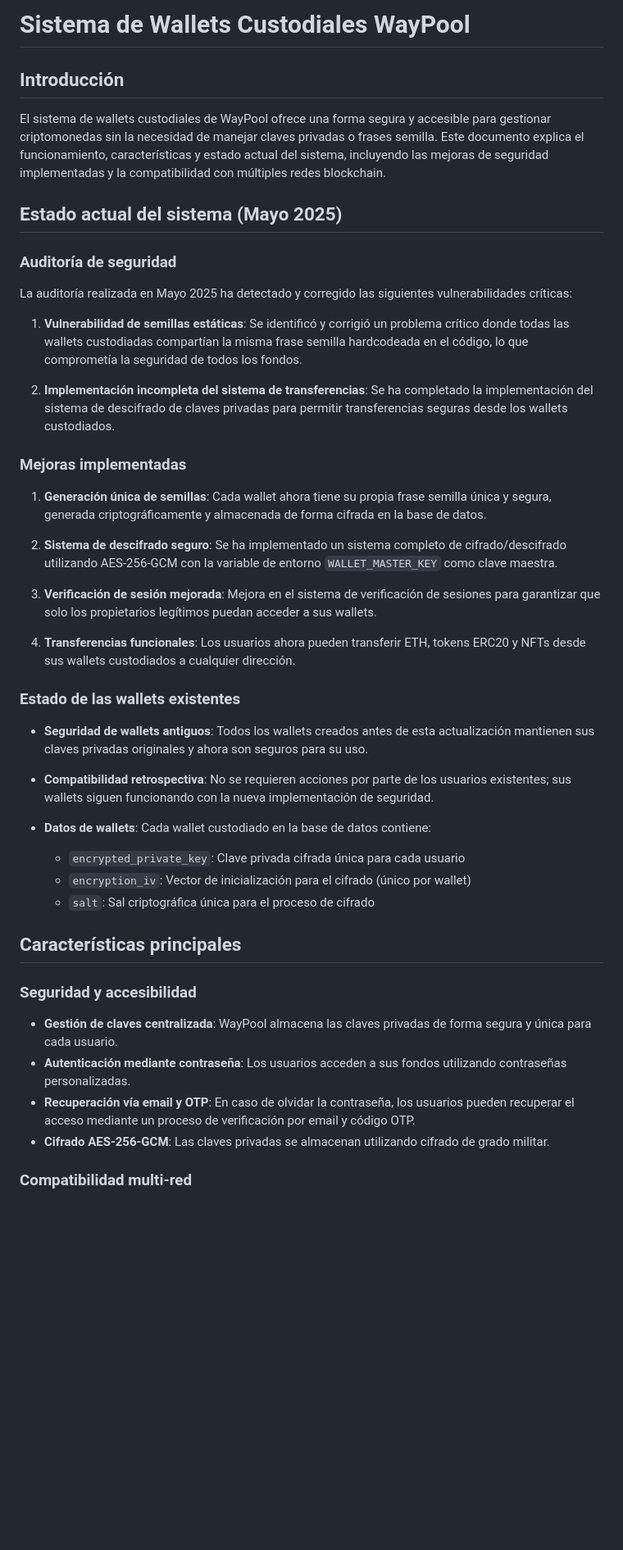
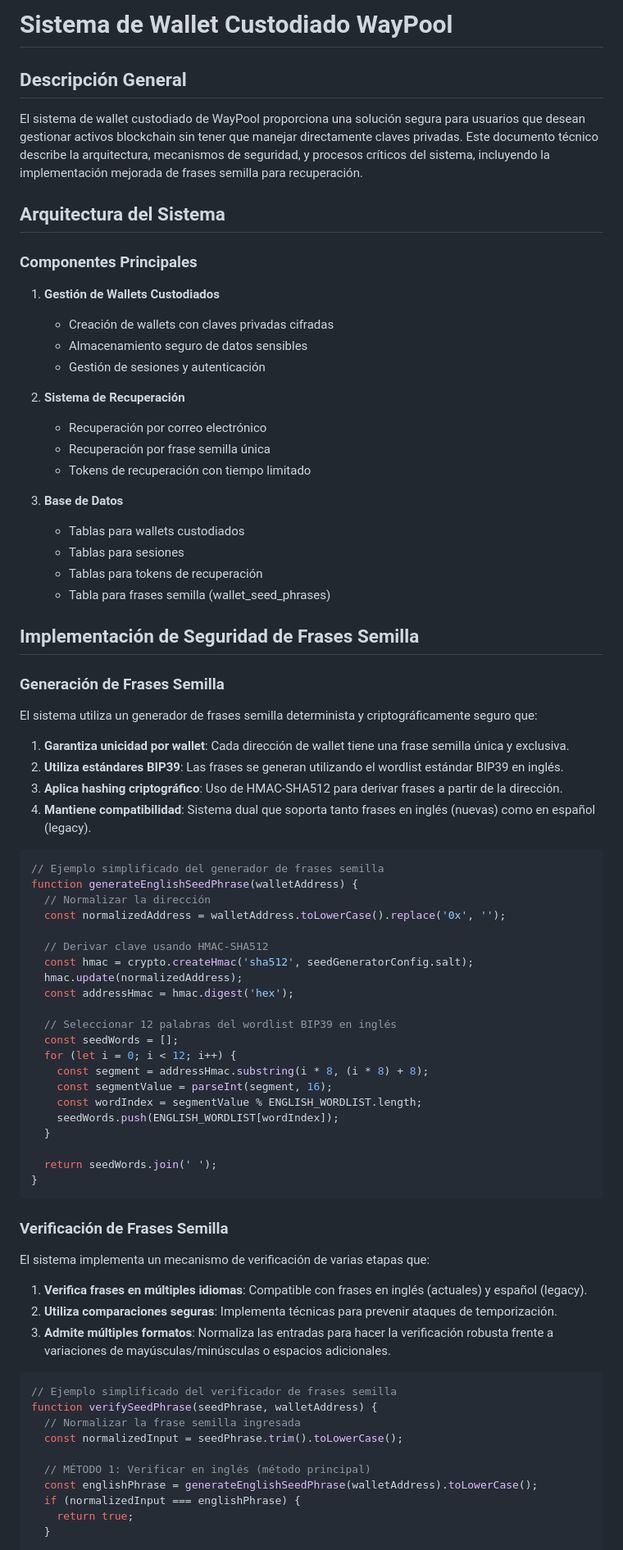
Before and after one commit to JBHAPEX/WayBank, a Markdown page: custodial-wallet-system.md, the part around the change printed below. Shown: that part at 82% size. Drawn GitHub-style; blank space fills up the shorter version.

````diff
--- a/custodial-wallet-system.md
+++ b/custodial-wallet-system.md
@@ -1,48 +1,81 @@
-# Sistema de Wallets Custodiales WayPool
+# Sistema de Wallet Custodiado WayPool
 
-## Introducción
+## Descripción General
 
-El sistema de wallets custodiales de WayPool ofrece una forma segura y accesible para gestionar criptomonedas sin la necesidad de manejar claves privadas o frases semilla. Este documento explica el funcionamiento, características y estado actual del sistema, incluyendo las mejoras de seguridad implementadas y la compatibilidad con múltiples redes blockchain.
+El sistema de wallet custodiado de WayPool proporciona una solución segura para usuarios que desean gestionar activos blockchain sin tener que manejar directamente claves privadas. Este documento técnico describe la arquitectura, mecanismos de seguridad, y procesos críticos del sistema, incluyendo la implementación mejorada de frases semilla para recuperación.
 
-## Estado actual del sistema (Mayo 2025)
+## Arquitectura del Sistema
 
-### Auditoría de seguridad
+### Componentes Principales
 
-La auditoría realizada en Mayo 2025 ha detectado y corregido las siguientes vulnerabilidades críticas:
+1. **Gestión de Wallets Custodiados**
+   - Creación de wallets con claves privadas cifradas
+   - Almacenamiento seguro de datos sensibles
+   - Gestión de sesiones y autenticación
 
-1. **Vulnerabilidad de semillas estáticas**: Se identificó y corrigió un problema crítico donde todas las wallets custodiadas compartían la misma frase semilla hardcodeada en el código, lo que comprometía la seguridad de todos los fondos.
+2. **Sistema de Recuperación**
+   - Recuperación por correo electrónico
+   - Recuperación por frase semilla única
+   - Tokens de recuperación con tiempo limitado
 
-2. **Implementación incompleta del sistema de transferencias**: Se ha completado la implementación del sistema de descifrado de claves privadas para permitir transferencias seguras desde los wallets custodiados.
+3. **Base de Datos**
+   - Tablas para wallets custodiados
+   - Tablas para sesiones
+   - Tablas para tokens de recuperación
+   - Tabla para frases semilla (wallet_seed_phrases)
 
-### Mejoras implementadas
+## Implementación de Seguridad de Frases Semilla
 
-1. **Generación única de semillas**: Cada wallet ahora tiene su propia frase semilla única y segura, generada criptográficamente y almacenada de forma cifrada en la base de datos.
+### Generación de Frases Semilla
 
-2. **Sistema de descifrado seguro**: Se ha implementado un sistema completo de cifrado/descifrado utilizando AES-256-GCM con la variable de entorno `WALLET_MASTER_KEY` como clave maestra.
+El sistema utiliza un generador de frases semilla determinista y criptográficamente seguro que:
 
-3. **Verificación de sesión mejorada**: Mejora en el sistema de verificación de sesiones para garantizar que solo los propietarios legítimos puedan acceder a sus wallets.
+1. **Garantiza unicidad por wallet**: Cada dirección de wallet tiene una frase semilla única y exclusiva.
+2. **Utiliza estándares BIP39**: Las frases se generan utilizando el wordlist estándar BIP39 en inglés.
+3. **Aplica hashing criptográfico**: Uso de HMAC-SHA512 para derivar frases a partir de la dirección.
+4. **Mantiene compatibilidad**: Sistema dual que soporta tanto frases en inglés (nuevas) como en español (legacy).
 
-4. **Transferencias funcionales**: Los usuarios ahora pueden transferir ETH, tokens ERC20 y NFTs desde sus wallets custodiados a cualquier dirección.
+```javascript
+// Ejemplo simplificado del generador de frases semilla
+function generateEnglishSeedPhrase(walletAddress) {
+  // Normalizar la dirección
+  const normalizedAddress = walletAddress.toLowerCase().replace('0x', '');
 
-### Estado de las wallets existentes
+  // Derivar clave usando HMAC-SHA512
+  const hmac = crypto.createHmac('sha512', seedGeneratorConfig.salt);
+  hmac.update(normalizedAddress);
+  const addressHmac = hmac.digest('hex');
 
-- **Seguridad de wallets antiguos**: Todos los wallets creados antes de esta actualización mantienen sus claves privadas originales y ahora son seguros para su uso.
+  // Seleccionar 12 palabras del wordlist BIP39 en inglés
+  const seedWords = [];
+  for (let i = 0; i < 12; i++) {
+    const segment = addressHmac.substring(i * 8, (i * 8) + 8);
+    const segmentValue = parseInt(segment, 16);
+    const wordIndex = segmentValue % ENGLISH_WORDLIST.length;
+    seedWords.push(ENGLISH_WORDLIST[wordIndex]);
+  }
 
-- **Compatibilidad retrospectiva**: No se requieren acciones por parte de los usuarios existentes; sus wallets siguen funcionando con la nueva implementación de seguridad.
+  return seedWords.join(' ');
+}
+```
 
-- **Datos de wallets**: Cada wallet custodiado en la base de datos contiene:
-  - `encrypted_private_key`: Clave privada cifrada única para cada usuario
-  - `encryption_iv`: Vector de inicialización para el cifrado (único por wallet)
-  - `salt`: Sal criptográfica única para el proceso de cifrado
+### Verificación de Frases Semilla
 
-## Características principales
+El sistema implementa un mecanismo de verificación de varias etapas que:
 
-### Seguridad y accesibilidad
+1. **Verifica frases en múltiples idiomas**: Compatible con frases en inglés (actuales) y español (legacy).
+2. **Utiliza comparaciones seguras**: Implementa técnicas para prevenir ataques de temporización.
+3. **Admite múltiples formatos**: Normaliza las entradas para hacer la verificación robusta frente a variaciones de mayúsculas/minúsculas o espacios adicionales.
 
-- **Gestión de claves centralizada**: WayPool almacena las claves privadas de forma segura y única para cada usuario.
-- **Autenticación mediante contraseña**: Los usuarios acceden a sus fondos utilizando contraseñas personalizadas.
-- **Recuperación vía email y OTP**: En caso de olvidar la contraseña, los usuarios pueden recuperar el acceso mediante un proceso de verificación por email y código OTP.
-- **Cifrado AES-256-GCM**: Las claves privadas se almacenan utilizando cifrado de grado militar.
+```javascript
+// Ejemplo simplificado del verificador de frases semilla
+function verifySeedPhrase(seedPhrase, walletAddress) {
+  // Normalizar la frase semilla ingresada
+  const normalizedInput = seedPhrase.trim().toLowerCase();
 
-### Compatibilidad multi-red
+  // MÉTODO 1: Verificar en inglés (método principal)
+  const englishPhrase = generateEnglishSeedPhrase(walletAddress).toLowerCase();
+  if (normalizedInput === englishPhrase) {
+    return true;
+  }
 
````
Also changed, not shown: other parts of custodial-wallet-system.md (+83 -97 lines).
